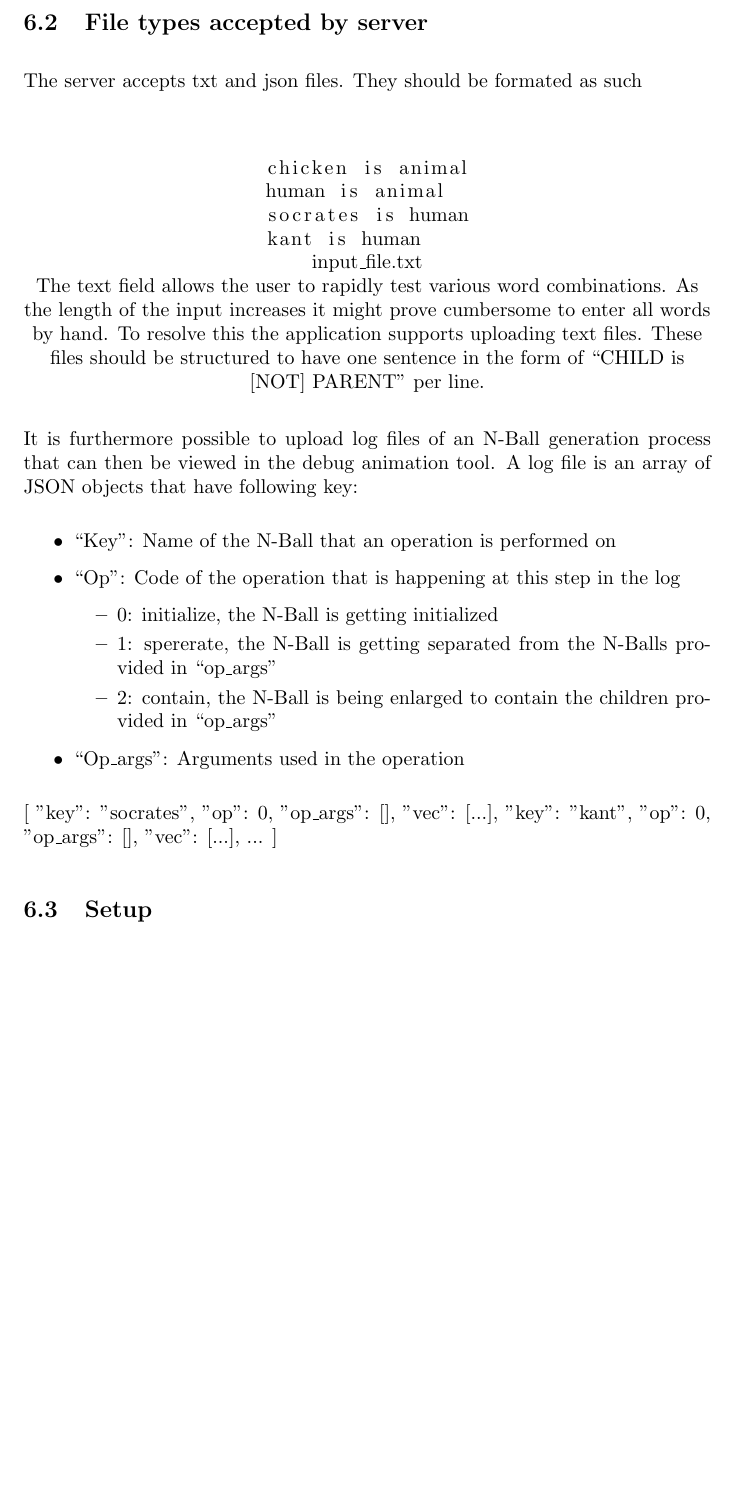
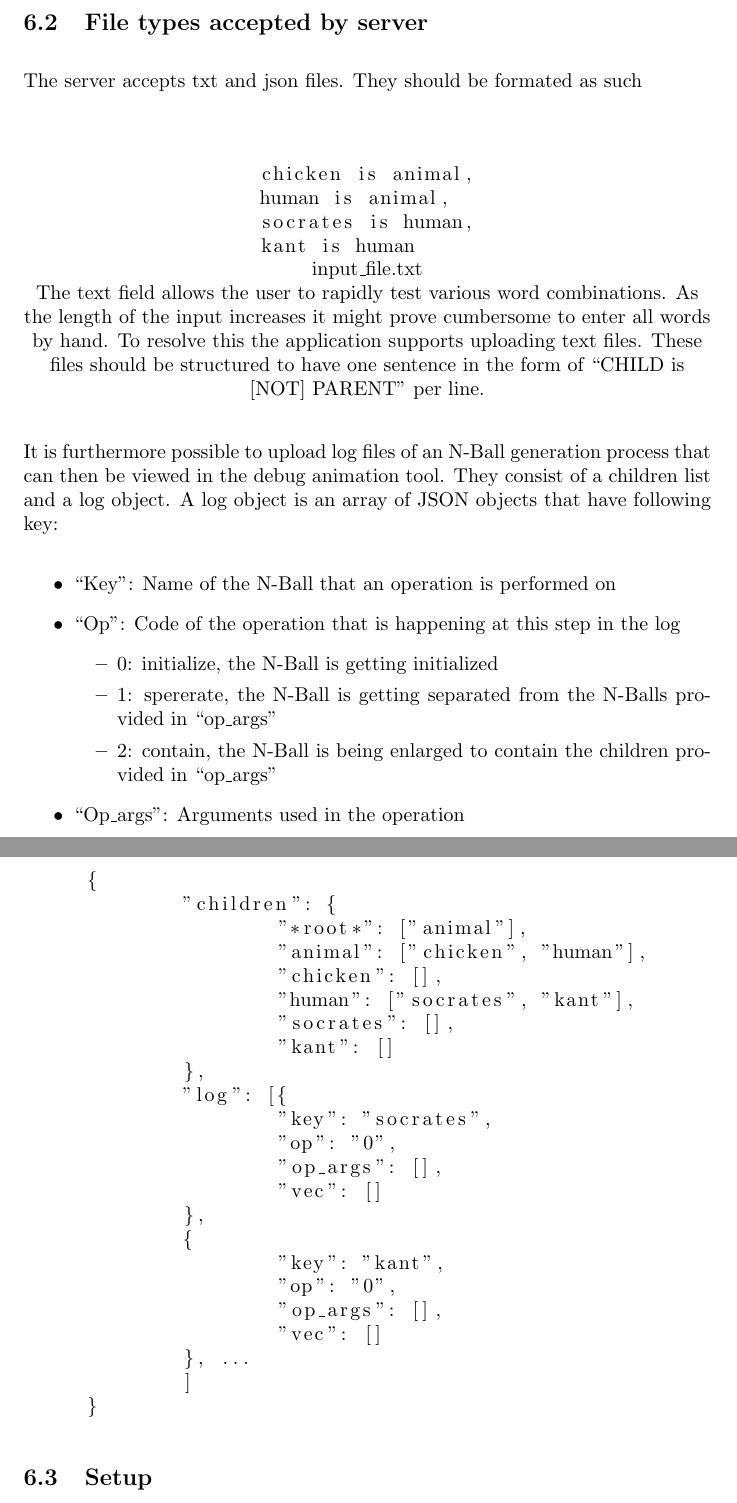
Before and after one commit to Rechargeable22/AI-Language-Lab-N-Ball_visualization-Clone, a LaTeX document (report/report.tex): part of page 17 of 18 before the commit and two parts of pages 17 and 18 of 19 after it, the two joined at a grey line, cut so that both start at the same text, the shorter picture padded with empty space. Compiled offline with pdfLaTeX.

Commit message:
fixed some json

```diff
--- a/report/report.tex
+++ b/report/report.tex
@@ -341,9 +341,9 @@ The server accepts txt and json files. They should be formated as such
 \begin{tabular}{c}
 \begin{lstlisting}
 
-chicken is animal
-human is animal
-socrates is human
+chicken is animal,
+human is animal,
+socrates is human,
 kant is human
 
 
@@ -353,7 +353,7 @@ kant is human
 \\The text field allows the user to rapidly test various word combinations. As the length of the input increases it might prove cumbersome to enter all words by hand. To resolve this the application supports uploading text files. These files should be structured to have one sentence in the form of “CHILD is [NOT] PARENT” per line.
 \end{center}
 
-It is furthermore possible to upload log files of an N-Ball generation process that can then be viewed in the debug animation tool. A log file is an array of JSON objects that have following key:
+It is furthermore possible to upload log files of an N-Ball generation process that can then be viewed in the debug animation tool. They consist of a children list and a log object. A log object is an array of JSON objects that have following key:
 \begin{itemize}
 \item “Key”: Name of the N-Ball that an operation is performed on
 \item “Op”: Code of the operation that is happening at this step in the log
@@ -364,9 +364,35 @@ It is furthermore possible to upload log files of an N-Ball generation process t
 \end{itemize}
 \item “Op\_args”: Arguments used in the operation
 \end{itemize}
-[ {"key": "socrates", "op": 0, "op\_args": [], "vec": [...]},
-{"key": "kant", "op": 0, "op\_args": [], "vec": [...]}, ... ]
-
+\begin{center}
+\begin{tabular}{c}
+\begin{lstlisting}
+{
+	"children": {
+		"*root*": ["animal"],
+		"animal": ["chicken", "human"],
+		"chicken": [],
+		"human": ["socrates", "kant"],
+		"socrates": [],
+		"kant": []
+	},
+	"log": [{
+		"key": "socrates",
+		"op": "0",
+		"op_args": [],
+		"vec": []
+	},
+	{
+		"key": "kant",
+		"op": "0",
+		"op_args": [],
+		"vec": []
+	}, ...
+	]
+}
+\end{lstlisting}
+\end{tabular}
+\end{center}
 
 \subsection{Setup}
 The setup is described in the REAMDE.md.
```
Also changed, not shown: report/report.pdf, report/report.tex (22 more changed lines), 5 other files.
